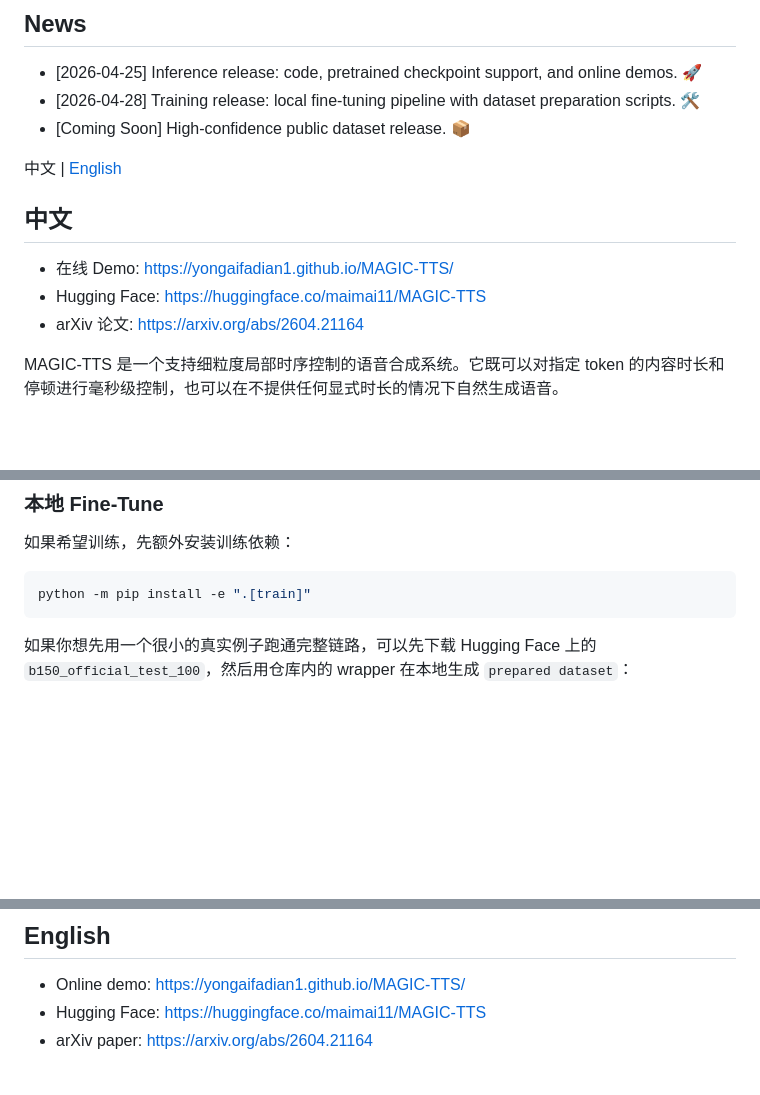
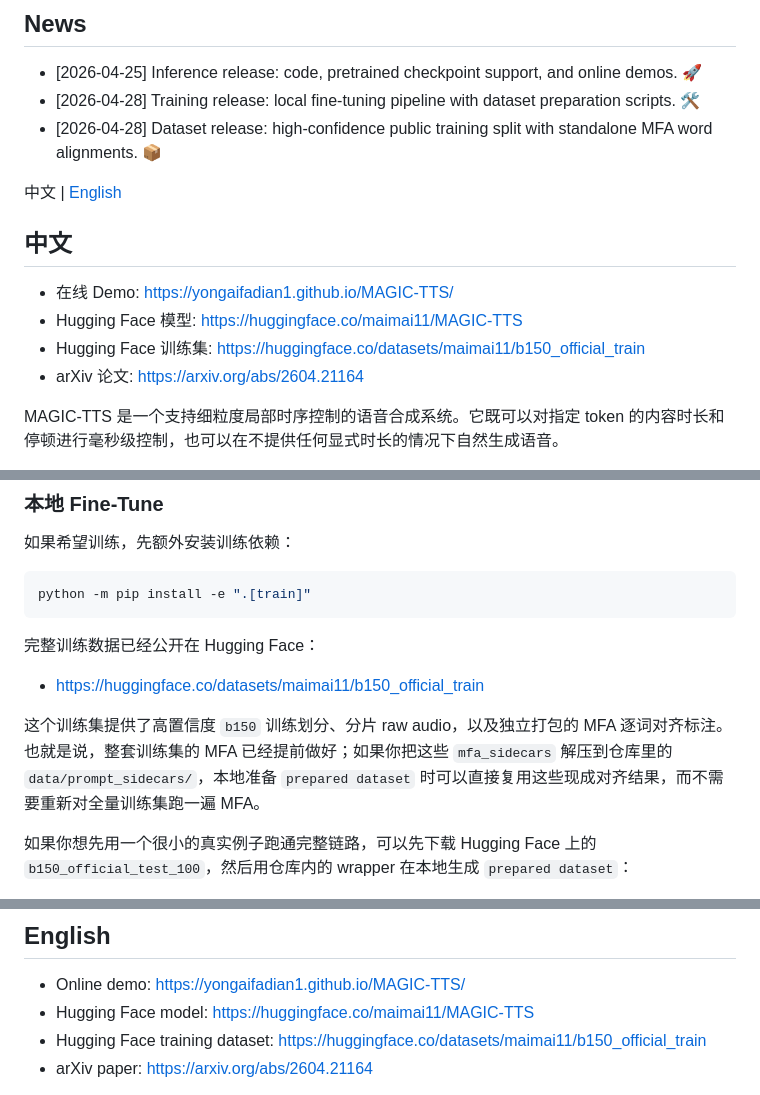
Before and after one commit to yongaifadian1/MAGIC-TTS, a Markdown page: README.md, 3 parts joined by grey strips. Drawn GitHub-style; blank space fills up the shorter version.

Commit message:
Update README dataset release links

````diff
--- a/README.md
+++ b/README.md
@@ -20,14 +21,15 @@
 
 - [2026-04-25] Inference release: code, pretrained checkpoint support, and online demos. 🚀
 - [2026-04-28] Training release: local fine-tuning pipeline with dataset preparation scripts. 🛠️
-- [Coming Soon] High-confidence public dataset release. 📦
+- [2026-04-28] Dataset release: high-confidence public training split with standalone MFA word alignments. 📦
 
 中文 | [English](#english)
 
 ## 中文
 
 - 在线 Demo: https://yongaifadian1.github.io/MAGIC-TTS/
-- Hugging Face: https://huggingface.co/maimai11/MAGIC-TTS
+- Hugging Face 模型: https://huggingface.co/maimai11/MAGIC-TTS
+- Hugging Face 训练集: https://huggingface.co/datasets/maimai11/b150_official_train
 - arXiv 论文: https://arxiv.org/abs/2604.21164
 
 MAGIC-TTS 是一个支持细粒度局部时序控制的语音合成系统。它既可以对指定 token 的内容时长和停顿进行毫秒级控制，也可以在不提供任何显式时长的情况下自然生成语音。
@@ -158,6 +160,12 @@ python inference/align_prompt_with_mfa.py \
 python -m pip install -e ".[train]"
 ```
 
+完整训练数据已经公开在 Hugging Face：
+
+- https://huggingface.co/datasets/maimai11/b150_official_train
+
+这个训练集提供了高置信度 `b150` 训练划分、分片 raw audio，以及独立打包的 MFA 逐词对齐标注。也就是说，整套训练集的 MFA 已经提前做好；如果你把这些 `mfa_sidecars` 解压到仓库里的 `data/prompt_sidecars/`，本地准备 `prepared dataset` 时可以直接复用这些现成对齐结果，而不需要重新对全量训练集跑一遍 MFA。
+
 如果你想先用一个很小的真实例子跑通完整链路，可以先下载 Hugging Face 上的 `b150_official_test_100`，然后用仓库内的 wrapper 在本地生成 `prepared dataset`：
 
 - https://huggingface.co/datasets/maimai11/b150_official_test_100
@@ -210,7 +218,8 @@ MAGIC-TTS 使用了 F5-TTS 提供的 backbone 实现，并以其公开 checkpoin
 ## English
 
 - Online demo: https://yongaifadian1.github.io/MAGIC-TTS/
-- Hugging Face: https://huggingface.co/maimai11/MAGIC-TTS
+- Hugging Face model: https://huggingface.co/maimai11/MAGIC-TTS
+- Hugging Face training dataset: https://huggingface.co/datasets/maimai11/b150_official_train
 - arXiv paper: https://arxiv.org/abs/2604.21164
 
 MAGIC-TTS is a speech synthesis system with explicit fine-grained local timing control. It supports millisecond-level control over selected token durations and pauses, and it can also generate speech naturally without any explicit duration input.
````
Also changed, not shown: other parts of README.md (+7 -0 lines).
